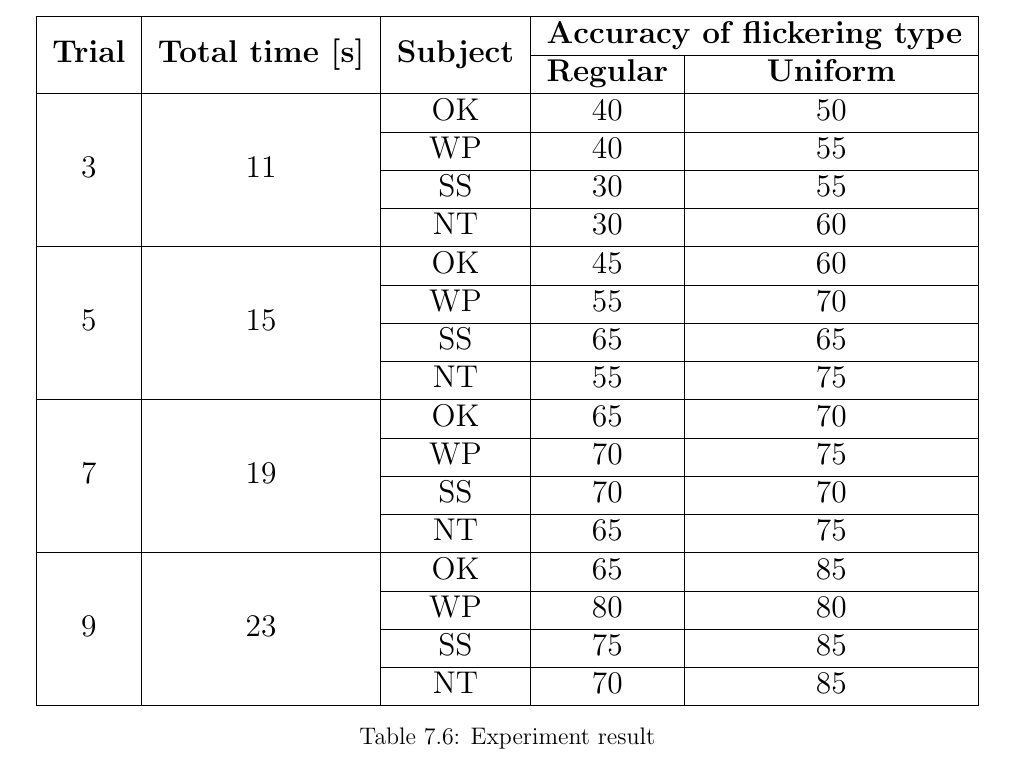
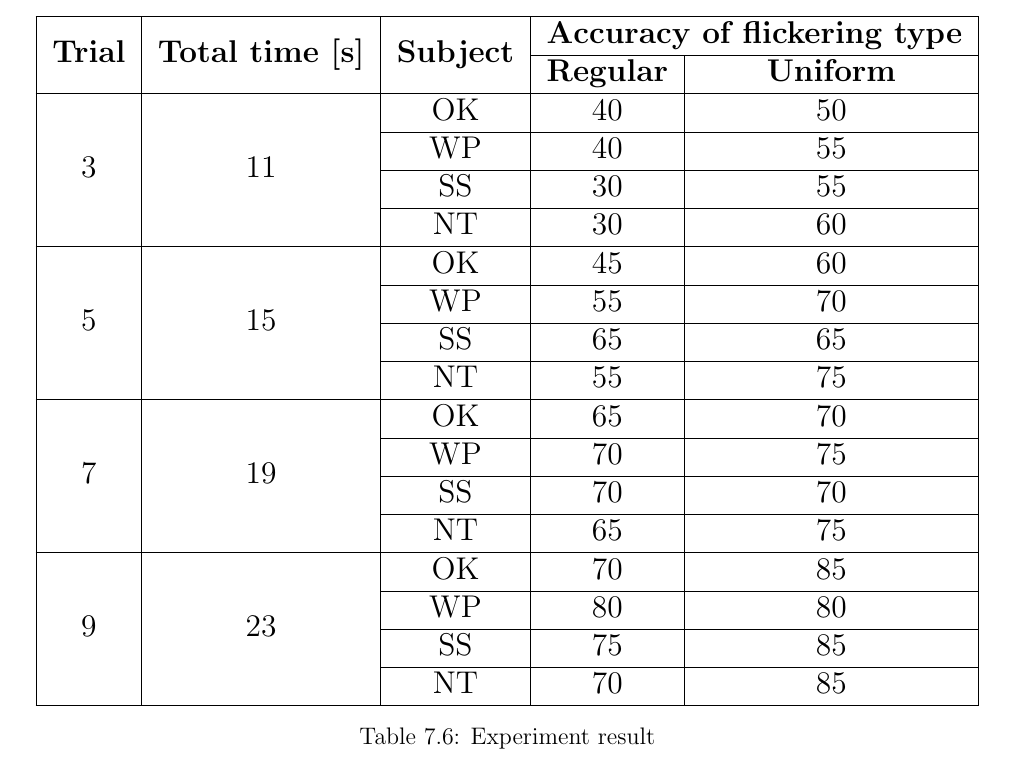
Before and after one commit to ioscarhunter/paper4, a LaTeX thesis (thesis.tex, which reads chapter7/experiment.tex): part of page 84 of 88, cut so that both start at the same text. Compiled offline with pdfLaTeX.

Commit message:
txs auto checkin

```diff
--- a/chapter7/experiment.tex
+++ b/chapter7/experiment.tex
@@ -342,7 +342,7 @@ From the figure 7.7, we have a comparison graph of the first experiment EXP1 and
 			&&SS&70&70 \\ \cline{3-5}
 			&&NT&65&75 \\
             \hline
-            \multirow{4}{*}{9}&\multirow{4}{*}{23}&OK&65&85 \\
+            \multirow{4}{*}{9}&\multirow{4}{*}{23}&OK&70&85 \\
 			\cline{3-5}
 			&&WP&80&80 \\ \cline{3-5}
 			&&SS&75&85 \\ \cline{3-5}
```
